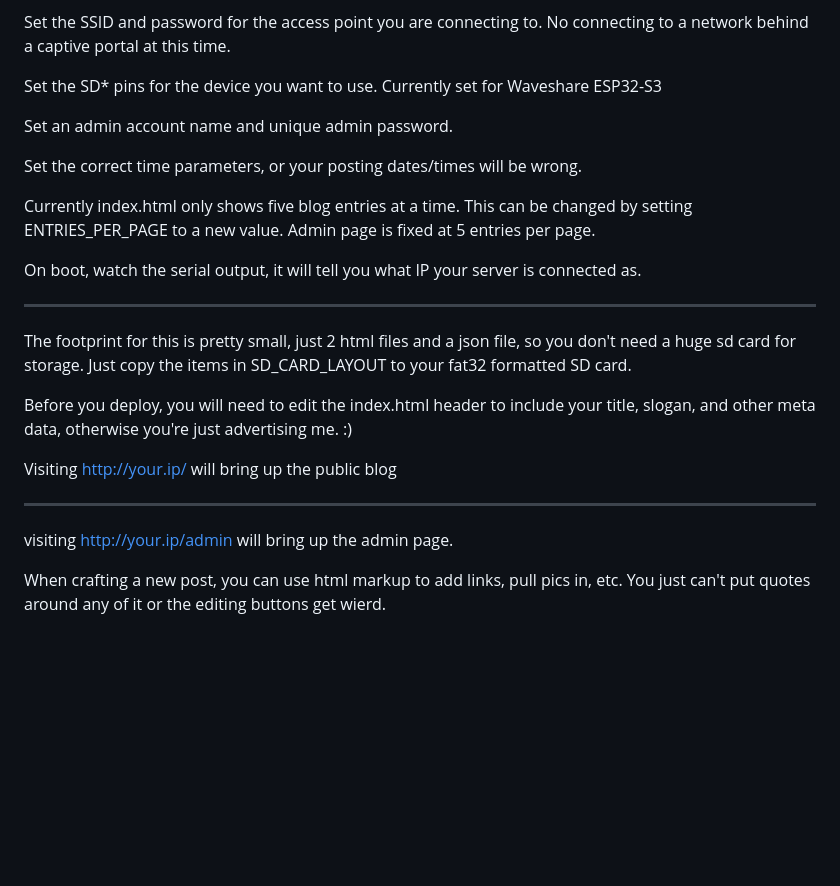
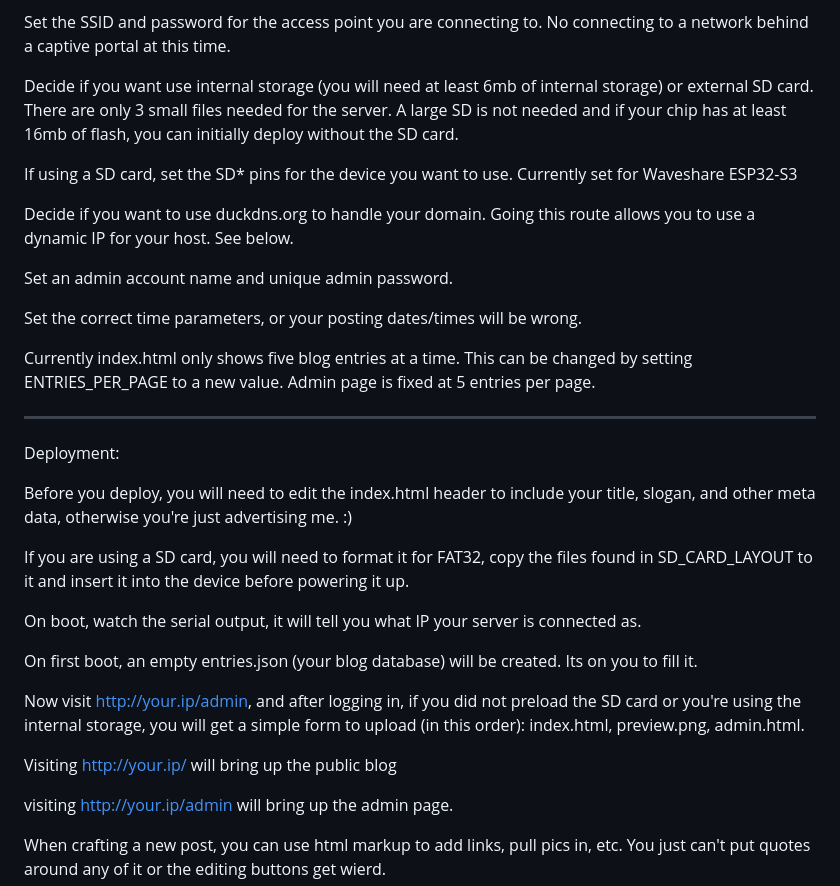
Before and after one commit to mhschmall/Esp32-Blog-Server, a Markdown page: README.md, the part around the change. Rendered like a GitHub page; blank space fills up the shorter version.

```diff
--- a/README.md
+++ b/README.md
@@ -15,7 +15,11 @@ Please refer to the settings_preview.png file for how to configure the arduino I
 
 Set the SSID and password for the access point you are connecting to. No connecting to a network behind a captive portal at this time.
 
-Set the SD* pins for the device you want to use. Currently set for Waveshare ESP32-S3
+Decide if you want use internal storage (you will need at least 6mb of internal storage) or external SD card. There are only 3 small files needed for the server. A large SD is not needed and if your chip has at least 16mb of flash, you can initially deploy without the SD card.
+
+If using a SD card, set the SD* pins for the device you want to use. Currently set for Waveshare ESP32-S3
+
+Decide if you want to use duckdns.org to handle your domain. Going this route allows you to use a dynamic IP for your host. See below.
 
 Set an admin account name and unique admin password.
 
@@ -23,18 +27,21 @@ Set the correct time parameters, or your posting dates/times will be wrong.
 
 Currently index.html only shows five blog entries at a time. This can be changed by setting ENTRIES_PER_PAGE to a new value. Admin page is fixed at 5 entries per page.
 
-On boot, watch the serial output, it will tell you what IP your server is connected as.
 
 ------------------
-
-The footprint for this is pretty small, just 2 html files and a json file, so you don't need a huge sd card for storage. Just copy the items in SD_CARD_LAYOUT to your fat32 formatted SD card.
+Deployment:
 
 Before you deploy, you will need to edit the index.html header to include your title, slogan, and other meta data, otherwise you're just advertising me. :)
 
+If you are using a SD card, you will need to format it for FAT32, copy the files found in SD_CARD_LAYOUT to it and insert it into the device before powering it up.
+
+On boot, watch the serial output, it will tell you what IP your server is connected as.
+
+On first boot, an empty entries.json (your blog database) will be created. Its on you to fill it.
+
+Now visit http://your.ip/admin, and after logging in, if you did not preload the SD card or you're using the internal storage, you will get a simple form to upload (in this order): index.html, preview.png, admin.html.
+
 Visiting http://your.ip/ will bring up the public blog
-
-
-----------------------
 
 visiting http://your.ip/admin will bring up the admin page.
 
```
